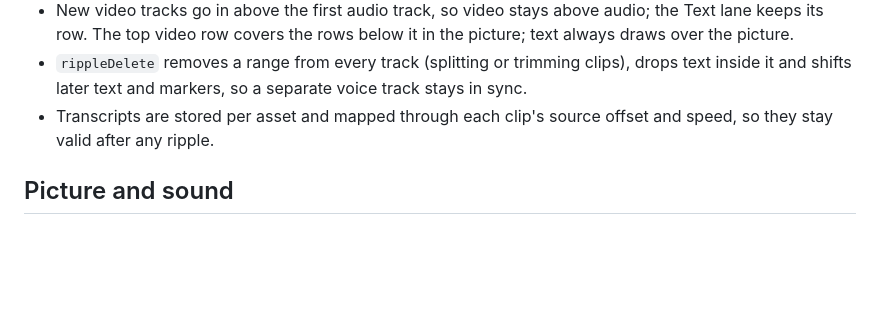
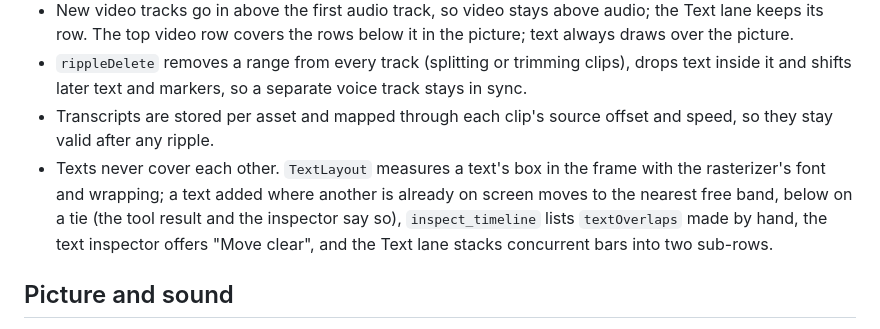
Before and after one commit to SkidGod4444/editmax, a Markdown page: docs/INTERNALS.md, the part around the change. Rendered like a GitHub page; blank space fills up the shorter version.

```diff
--- a/docs/INTERNALS.md
+++ b/docs/INTERNALS.md
@@ -43,6 +43,10 @@ within 1.5 s (a slider drag) into one undo step and one version. Analysis caches
   later text and markers, so a separate voice track stays in sync.
 - Transcripts are stored per asset and mapped through each clip's source offset and speed, so they stay valid after
   any ripple.
+- Texts never cover each other. `TextLayout` measures a text's box in the frame with the rasterizer's font and
+  wrapping; a text added where another is already on screen moves to the nearest free band, below on a tie (the tool
+  result and the inspector say so), `inspect_timeline` lists `textOverlaps` made by hand, the text inspector offers
+  "Move clear", and the Text lane stacks concurrent bars into two sub-rows.
 
 ## Picture and sound
 
```
Also changed, not shown: README.md (+18 -3 lines), docs/demo-frames.jpg (added), docs/screenshot-editor.png, 7 other files.
